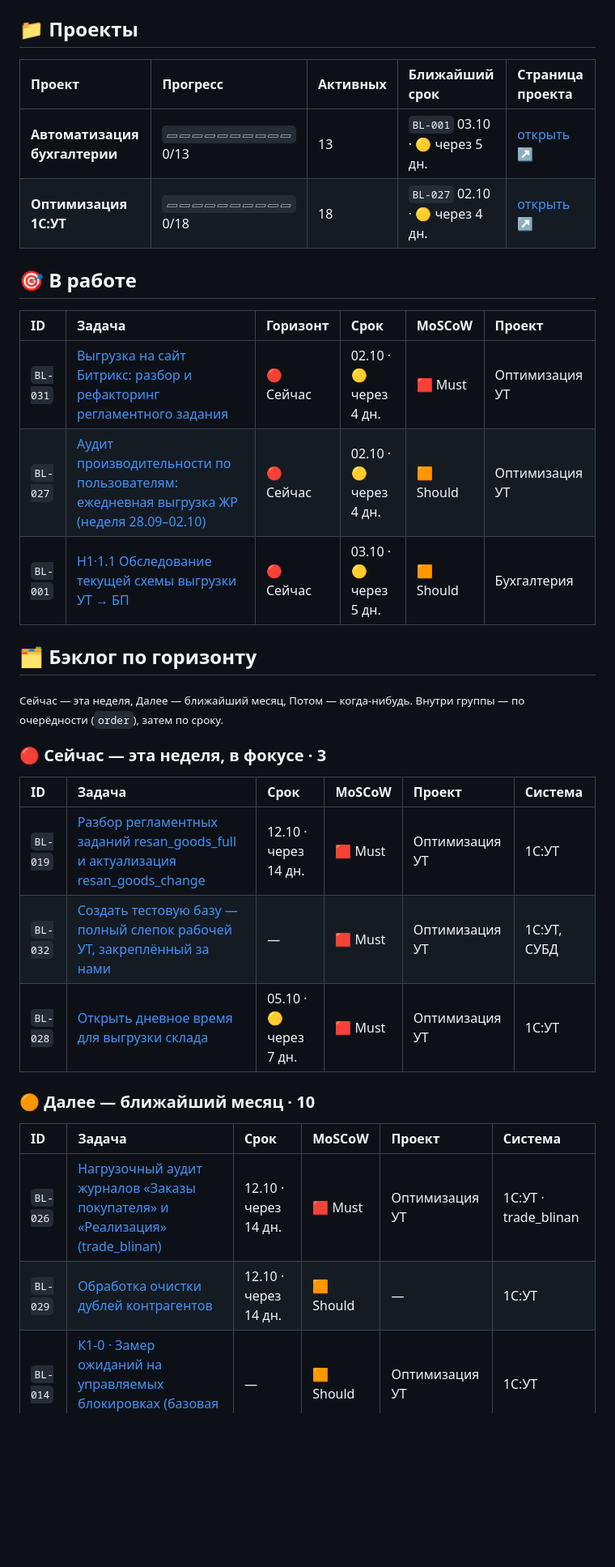
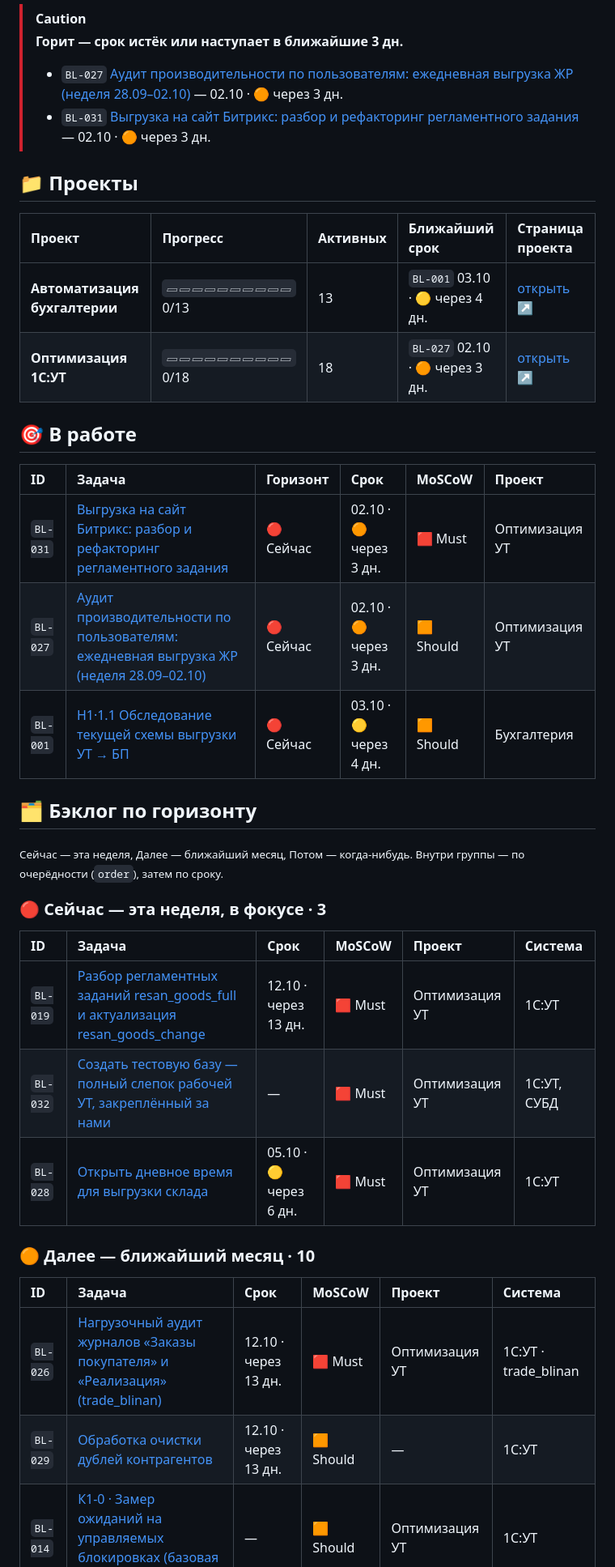
Before and after one commit to tork059/resan-revitech-backlog, a Markdown page: README.md, the part around one of its changes. Shown at 81% size. Rendered like a GitHub page; blank space fills up the shorter version.

Commit message:
chore: обновление сводки

```diff
--- a/README.md
+++ b/README.md
@@ -12,20 +12,26 @@
 
 </div>
+
+> [!CAUTION]
+> **Горит — срок истёк или наступает в ближайшие 3 дн.**
+>
+> - `BL-027` [Аудит производительности по пользователям: ежедневная выгрузка ЖР (неделя 28.09–02.10)](tasks/BL-027-audit-proizvoditelnosti-po-polzovatelyam-5-vygru.md) — 02.10 · 🟠 через 3 дн.
+> - `BL-031` [Выгрузка на сайт Битрикс: разбор и рефакторинг регламентного задания](tasks/BL-031-vygruzka-na-sayt-bitriks-razbor-i-refaktoring-re.md) — 02.10 · 🟠 через 3 дн.
 
 ## 📁 Проекты
 
 | Проект | Прогресс | Активных | Ближайший срок | Страница проекта |
 |:--|:--|:--|:--|:--|
-| **Автоматизация бухгалтерии** | `▱▱▱▱▱▱▱▱▱▱` 0/13 | 13 | `BL-001` 03.10 · 🟡 через 5 дн. | [открыть ↗](https://tork059.github.io/resan-revitech-buh/) |
-| **Оптимизация 1С:УТ** | `▱▱▱▱▱▱▱▱▱▱` 0/18 | 18 | `BL-027` 02.10 · 🟡 через 4 дн. | [открыть ↗](https://tork059.github.io/resan-ut-optimization/) |
+| **Автоматизация бухгалтерии** | `▱▱▱▱▱▱▱▱▱▱` 0/13 | 13 | `BL-001` 03.10 · 🟡 через 4 дн. | [открыть ↗](https://tork059.github.io/resan-revitech-buh/) |
+| **Оптимизация 1С:УТ** | `▱▱▱▱▱▱▱▱▱▱` 0/18 | 18 | `BL-027` 02.10 · 🟠 через 3 дн. | [открыть ↗](https://tork059.github.io/resan-ut-optimization/) |
 
 ## 🎯 В работе
 
 | ID | Задача | Горизонт | Срок | MoSCoW | Проект |
 |:--|:--|:--|:--|:--|:--|
-| `BL-031` | [Выгрузка на сайт Битрикс: разбор и рефакторинг регламентного задания](tasks/BL-031-vygruzka-na-sayt-bitriks-razbor-i-refaktoring-re.md) | 🔴 Сейчас | 02.10 · 🟡 через 4 дн. | 🟥 Must | Оптимизация УТ |
-| `BL-027` | [Аудит производительности по пользователям: ежедневная выгрузка ЖР (неделя 28.09–02.10)](tasks/BL-027-audit-proizvoditelnosti-po-polzovatelyam-5-vygru.md) | 🔴 Сейчас | 02.10 · 🟡 через 4 дн. | 🟧 Should | Оптимизация УТ |
-| `BL-001` | [Н1·1.1 Обследование текущей схемы выгрузки УТ → БП](tasks/BL-001-n1-1-1-obsledovanie-tekuschey-shemy-vygruzki-ut.md) | 🔴 Сейчас | 03.10 · 🟡 через 5 дн. | 🟧 Should | Бухгалтерия |
+| `BL-031` | [Выгрузка на сайт Битрикс: разбор и рефакторинг регламентного задания](tasks/BL-031-vygruzka-na-sayt-bitriks-razbor-i-refaktoring-re.md) | 🔴 Сейчас | 02.10 · 🟠 через 3 дн. | 🟥 Must | Оптимизация УТ |
+| `BL-027` | [Аудит производительности по пользователям: ежедневная выгрузка ЖР (неделя 28.09–02.10)](tasks/BL-027-audit-proizvoditelnosti-po-polzovatelyam-5-vygru.md) | 🔴 Сейчас | 02.10 · 🟠 через 3 дн. | 🟧 Should | Оптимизация УТ |
+| `BL-001` | [Н1·1.1 Обследование текущей схемы выгрузки УТ → БП](tasks/BL-001-n1-1-1-obsledovanie-tekuschey-shemy-vygruzki-ut.md) | 🔴 Сейчас | 03.10 · 🟡 через 4 дн. | 🟧 Should | Бухгалтерия |
 
 ## 🗂 Бэклог по горизонту
 
@@ -35,16 +41,16 @@
 
 | ID | Задача | Срок | MoSCoW | Проект | Система |
 |:--|:--|:--|:--|:--|:--|
-| `BL-019` | [Разбор регламентных заданий resan_goods_full и актуализация resan_goods_change](tasks/BL-019-k1-10-resanopt-goods-full-na-inkrementalnuyu-vyg.md) | 12.10 · через 14 дн. | 🟥 Must | Оптимизация УТ | 1С:УТ |
+| `BL-019` | [Разбор регламентных заданий resan_goods_full и актуализация resan_goods_change](tasks/BL-019-k1-10-resanopt-goods-full-na-inkrementalnuyu-vyg.md) | 12.10 · через 13 дн. | 🟥 Must | Оптимизация УТ | 1С:УТ |
 | `BL-032` | [Создать тестовую базу — полный слепок рабочей УТ, закреплённый за нами](tasks/BL-032-sozdat-testovuyu-bazu-polnyy-slepok-rabochey-ut.md) | — | 🟥 Must | Оптимизация УТ | 1С:УТ, СУБД |
-| `BL-028` | [Открыть дневное время для выгрузки склада](tasks/BL-028-otkryt-dnevnoe-vremya-dlya-vygruzki-sklada.md) | 05.10 · 🟡 через 7 дн. | 🟥 Must | Оптимизация УТ | 1С:УТ |
+| `BL-028` | [Открыть дневное время для выгрузки склада](tasks/BL-028-otkryt-dnevnoe-vremya-dlya-vygruzki-sklada.md) | 05.10 · 🟡 через 6 дн. | 🟥 Must | Оптимизация УТ | 1С:УТ |
 
 ### 🟠 Далее — ближайший месяц · 10
 
 | ID | Задача | Срок | MoSCoW | Проект | Система |
 |:--|:--|:--|:--|:--|:--|
-| `BL-026` | [Нагрузочный аудит журналов «Заказы покупателя» и «Реализация» (trade_blinan)](tasks/BL-026-nagruzochnyy-audit-zhurnalov-zakazy-pokupatelya.md) | 12.10 · через 14 дн. | 🟥 Must | Оптимизация УТ | 1С:УТ · trade_blinan |
-| `BL-029` | [Обработка очистки дублей контрагентов](tasks/BL-029-obrabotka-ochistki-dubley-kontragentov.md) | 12.10 · через 14 дн. | 🟧 Should | — | 1С:УТ |
+| `BL-026` | [Нагрузочный аудит журналов «Заказы покупателя» и «Реализация» (trade_blinan)](tasks/BL-026-nagruzochnyy-audit-zhurnalov-zakazy-pokupatelya.md) | 12.10 · через 13 дн. | 🟥 Must | Оптимизация УТ | 1С:УТ · trade_blinan |
+| `BL-029` | [Обработка очистки дублей контрагентов](tasks/BL-029-obrabotka-ochistki-dubley-kontragentov.md) | 12.10 · через 13 дн. | 🟧 Should | — | 1С:УТ |
 | `BL-014` | [К1-0 · Замер ожиданий на управляемых блокировках (базовая линия)](tasks/BL-014-k1-0-zamer-ozhidaniy-na-upravlyaemyh-blokirovkah.md) | — | 🟧 Should | Оптимизация УТ | 1С:УТ |
 | `BL-015` | [К1 · Быстрые правки расписаний: К1-3, К1-4, К1-6](tasks/BL-015-k1-bystrye-pravki-raspisaniy-k1-3-k1-4-k1-6.md) | — | 🟧 Should | Оптимизация УТ | 1С:УТ |
 | `BL-017` | [К1-7, К1-8 · Закрыть «зомби»-задания и задать ограничение длительности](tasks/BL-017-k1-7-k1-8-zakryt-zombi-zadaniya-i-zadat-ogranich.md) | — | 🟥 Must | Оптимизация УТ | 1С:УТ |
```
Also changed, not shown: other parts of README.md (+3 -3 lines).
